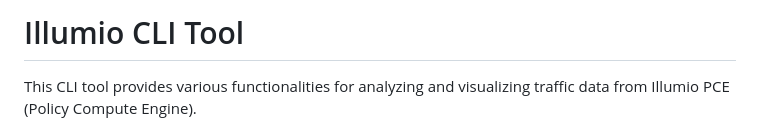
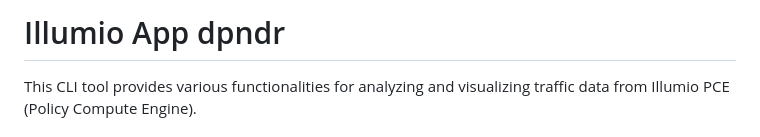
Before and after one commit to alexgoller/illumio-app-dpndr, a Markdown page: cli/README.md, the part around the change. Drawn GitHub-style.

```diff
--- a/cli/README.md
+++ b/cli/README.md
@@ -1,4 +1,4 @@
-# Illumio CLI Tool
+# Illumio App dpndr
 
 This CLI tool provides various functionalities for analyzing and visualizing traffic data from Illumio PCE (Policy Compute Engine).
 
```
